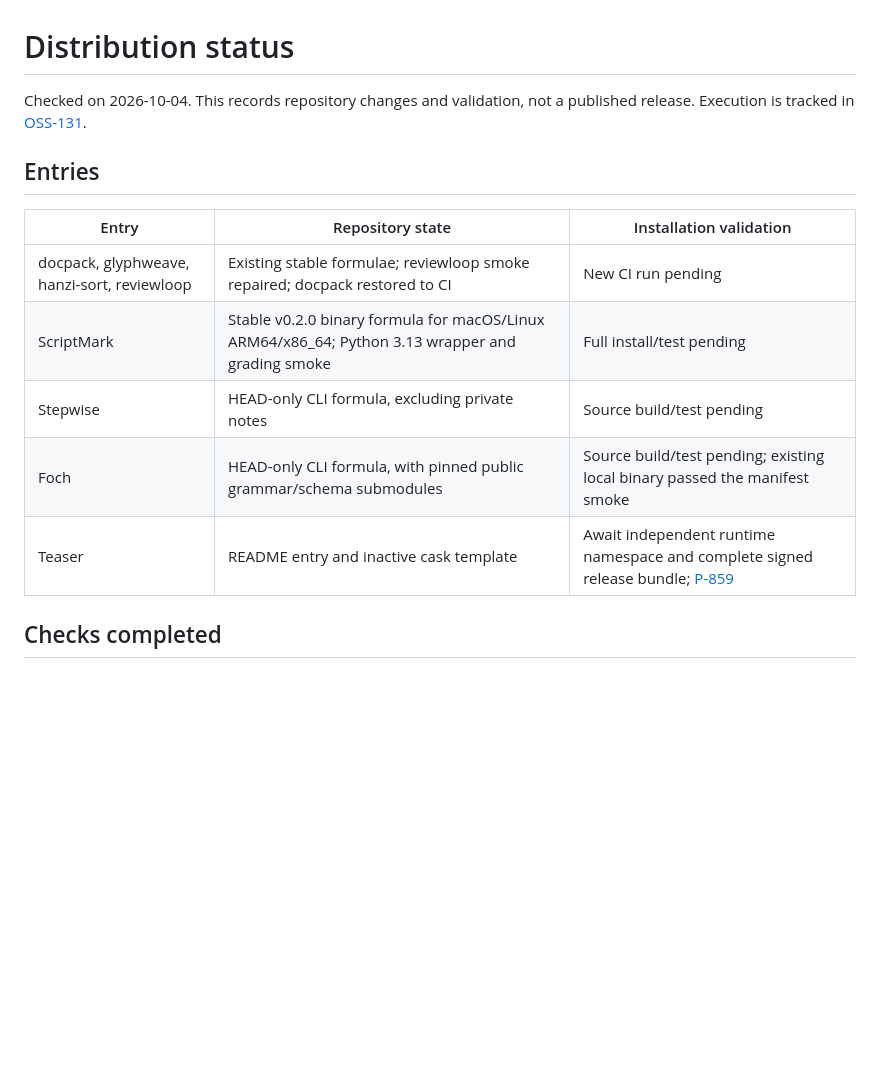
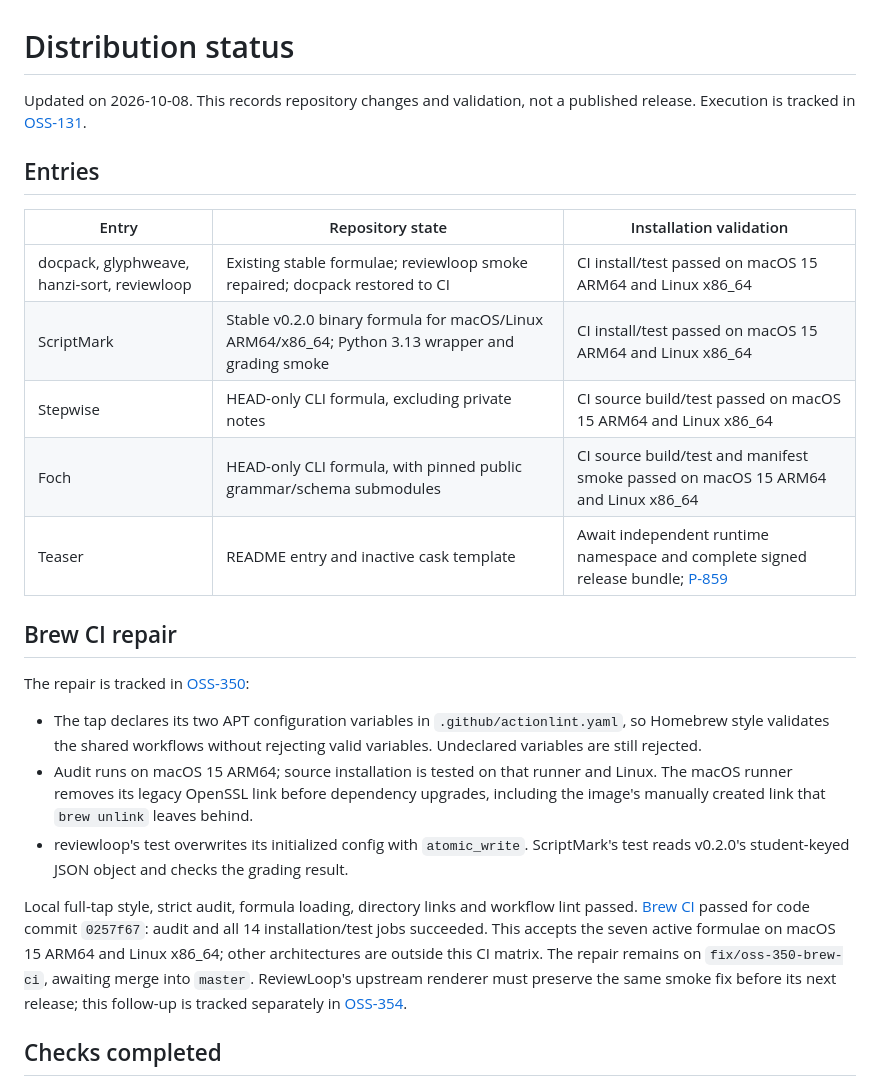
Before and after one commit to Acture/homebrew-ac, a Markdown page: docs/STATUS.md, the part around the change. GitHub-like rendering; blank space fills up the shorter version.

Commit message:
docs: record accepted Homebrew CI repair

```diff
--- a/docs/STATUS.md
+++ b/docs/STATUS.md
@@ -1,17 +1,40 @@
 # Distribution status
 
-Checked on 2026-10-04. This records repository changes and validation, not a
+Updated on 2026-10-08. This records repository changes and validation, not a
 published release. Execution is tracked in [OSS-131](https://linear.app/acturea/issue/OSS-131).
 
 ## Entries
 
 | Entry | Repository state | Installation validation |
 | --- | --- | --- |
-| docpack, glyphweave, hanzi-sort, reviewloop | Existing stable formulae; reviewloop smoke repaired; docpack restored to CI | New CI run pending |
-| ScriptMark | Stable v0.2.0 binary formula for macOS/Linux ARM64/x86_64; Python 3.13 wrapper and grading smoke | Full install/test pending |
-| Stepwise | HEAD-only CLI formula, excluding private notes | Source build/test pending |
-| Foch | HEAD-only CLI formula, with pinned public grammar/schema submodules | Source build/test pending; existing local binary passed the manifest smoke |
+| docpack, glyphweave, hanzi-sort, reviewloop | Existing stable formulae; reviewloop smoke repaired; docpack restored to CI | CI install/test passed on macOS 15 ARM64 and Linux x86_64 |
+| ScriptMark | Stable v0.2.0 binary formula for macOS/Linux ARM64/x86_64; Python 3.13 wrapper and grading smoke | CI install/test passed on macOS 15 ARM64 and Linux x86_64 |
+| Stepwise | HEAD-only CLI formula, excluding private notes | CI source build/test passed on macOS 15 ARM64 and Linux x86_64 |
+| Foch | HEAD-only CLI formula, with pinned public grammar/schema submodules | CI source build/test and manifest smoke passed on macOS 15 ARM64 and Linux x86_64 |
 | Teaser | README entry and inactive cask template | Await independent runtime namespace and complete signed release bundle; [P-859](https://linear.app/acturea/issue/P-859) |
+
+## Brew CI repair
+
+The repair is tracked in [OSS-350](https://linear.app/acturea/issue/OSS-350):
+
+- The tap declares its two APT configuration variables in `.github/actionlint.yaml`,
+  so Homebrew style validates the shared workflows without rejecting valid variables.
+  Undeclared variables are still rejected.
+- Audit runs on macOS 15 ARM64; source installation is tested on that runner and
+  Linux. The macOS runner removes its legacy OpenSSL link before dependency
+  upgrades, including the image's manually created link that `brew unlink` leaves behind.
+- reviewloop's test overwrites its initialized config with `atomic_write`.
+  ScriptMark's test reads v0.2.0's student-keyed JSON object and checks the grading result.
+
+Local full-tap style, strict audit, formula loading, directory links and workflow
+lint passed. [Brew CI](https://github.com/Acture/homebrew-ac/actions/runs/37769383055)
+passed for code commit `0257f67`: audit and all 14 installation/test jobs succeeded.
+This accepts the seven active formulae on macOS 15 ARM64 and Linux x86_64;
+other architectures are outside this CI matrix. The repair remains on
+`fix/oss-350-brew-ci`, awaiting merge into `master`.
+ReviewLoop's upstream renderer must preserve the same smoke fix before its next
+release; this follow-up is tracked separately in
+[OSS-354](https://linear.app/acturea/issue/OSS-354).
 
 ## Checks completed
 
```
